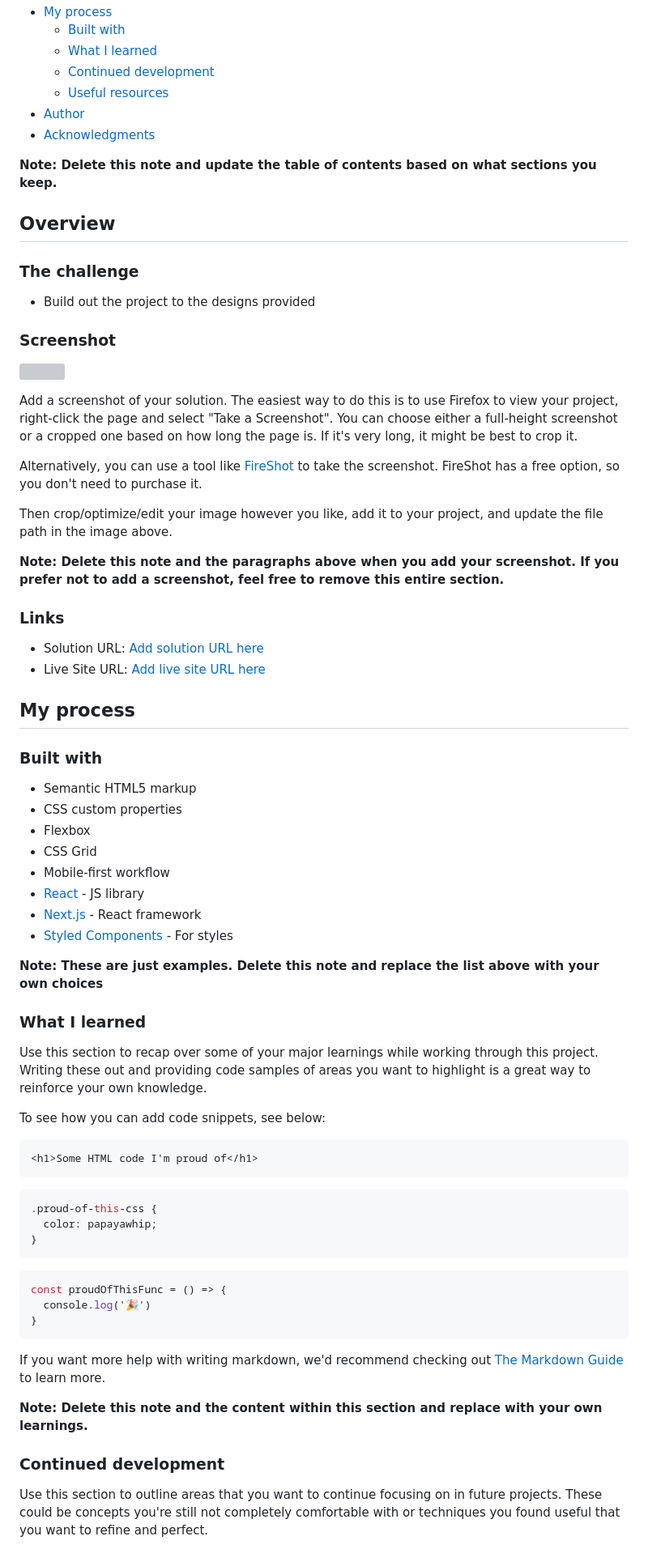
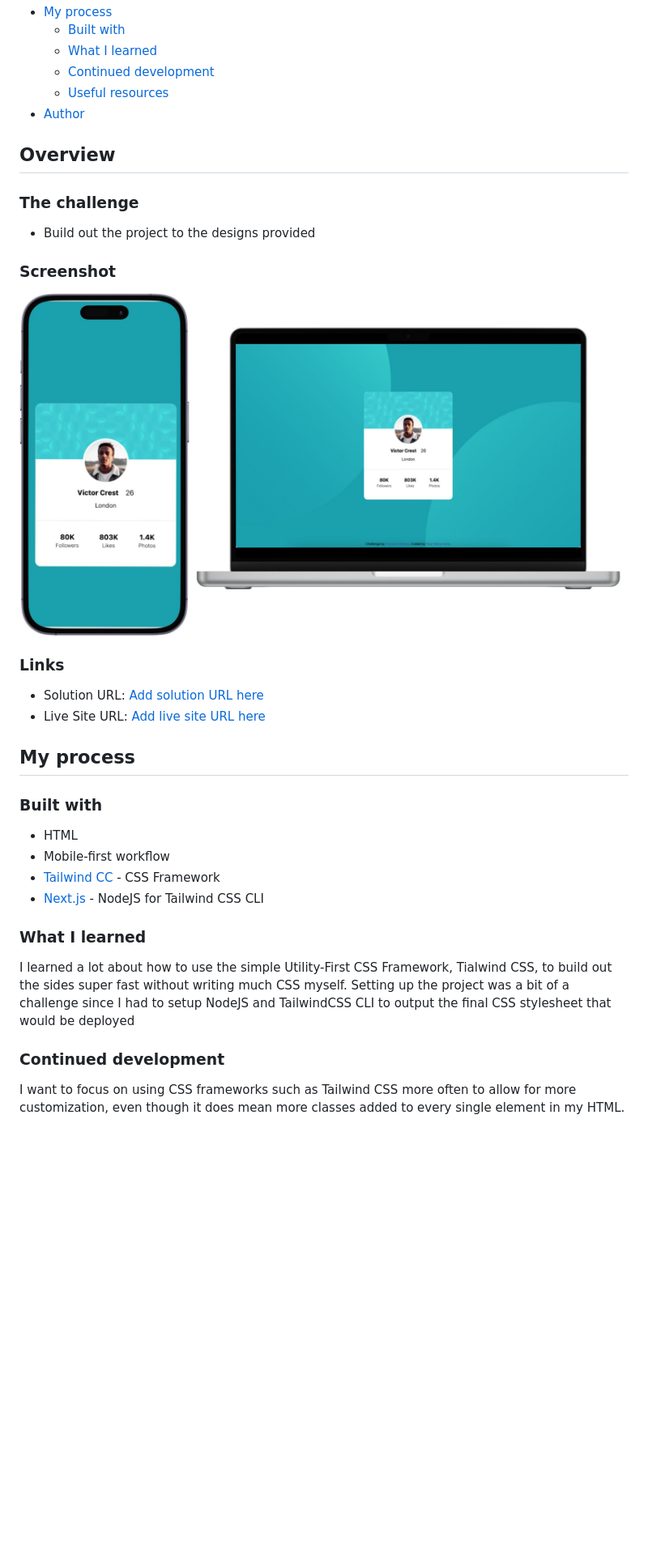
Before and after one commit to soltaniworld/Profile-Card-Component-with-Tailwind-CSS, a Markdown page: README.md, the part around the change printed below. Shown: that part at 81% size. Rendered like a GitHub page; pictures changed too: screenshot.jpg (added); blank space fills up the shorter version; grey boxes are pictures that could not be loaded.

````diff
--- a/README.md
+++ b/README.md
@@ -14,9 +14,6 @@ This is a solution to the [Profile card component challenge on Frontend Mentor](
   - [Continued development](#continued-development)
   - [Useful resources](#useful-resources)
 - [Author](#author)
-- [Acknowledgments](#acknowledgments)
-
-**Note: Delete this note and update the table of contents based on what sections you keep.**
 
 ## Overview
 
@@ -28,13 +25,7 @@ This is a solution to the [Profile card component challenge on Frontend Mentor](
 
 ![](./screenshot.jpg)
 
-Add a screenshot of your solution. The easiest way to do this is to use Firefox to view your project, right-click the page and select "Take a Screenshot". You can choose either a full-height screenshot or a cropped one based on how long the page is. If it's very long, it might be best to crop it.
 
-Alternatively, you can use a tool like [FireShot](https://getfireshot.com/) to take the screenshot. FireShot has a free option, so you don't need to purchase it.
-
-Then crop/optimize/edit your image however you like, add it to your project, and update the file path in the image above.
-
-**Note: Delete this note and the paragraphs above when you add your screenshot. If you prefer not to add a screenshot, feel free to remove this entire section.**
 
 ### Links
 
@@ -45,42 +36,16 @@ Then crop/optimize/edit your image however you like, add it to your project, and
 
 ### Built with
 
-- Semantic HTML5 markup
-- CSS custom properties
-- Flexbox
-- CSS Grid
+- HTML
 - Mobile-first workflow
-- [React](https://reactjs.org/) - JS library
-- [Next.js](https://nextjs.org/) - React framework
-- [Styled Components](https://styled-components.com/) - For styles
-
-**Note: These are just examples. Delete this note and replace the list above with your own choices**
+- [Tailwind CC](https://tailwindcss.com/) - CSS Framework
+- [Next.js](https://nextjs.org/) - NodeJS for Tailwind CSS CLI
 
 ### What I learned
 
-Use this section to recap over some of your major learnings while working through this project. Writing these out and providing code samples of areas you want to highlight is a great way to reinforce your own knowledge.
-
-To see how you can add code snippets, see below:
-
-```html
-<h1>Some HTML code I'm proud of</h1>
-```
-```css
-.proud-of-this-css {
-  color: papayawhip;
-}
-```
-```js
-const proudOfThisFunc = () => {
-  console.log('🎉')
-}
-```
-
-If you want more help with writing markdown, we'd recommend checking out [The Markdown Guide](https://www.markdownguide.org/) to learn more.
-
-**Note: Delete this note and the content within this section and replace with your own learnings.**
+I learned a lot about how to use the simple Utility-First CSS Framework, Tialwind CSS, to build out the sides super fast without writing much CSS myself. Setting up the project was a bit of a challenge since I had to setup NodeJS and TailwindCSS CLI to output the final CSS stylesheet that would be deployed
 
 ### Continued development
 
-Use this section to outline areas that you want to continue focusing on in future projects. These could be concepts you're still not completely comfortable with or techniques you found useful that you want to refine and perfect.
+I want to focus on using CSS frameworks such as Tailwind CSS more often to allow for more customization, even though it does mean more classes added to every single element in my HTML.
 
````
Also changed, not shown: other parts of README.md (+6 -16 lines), 4 other files.
